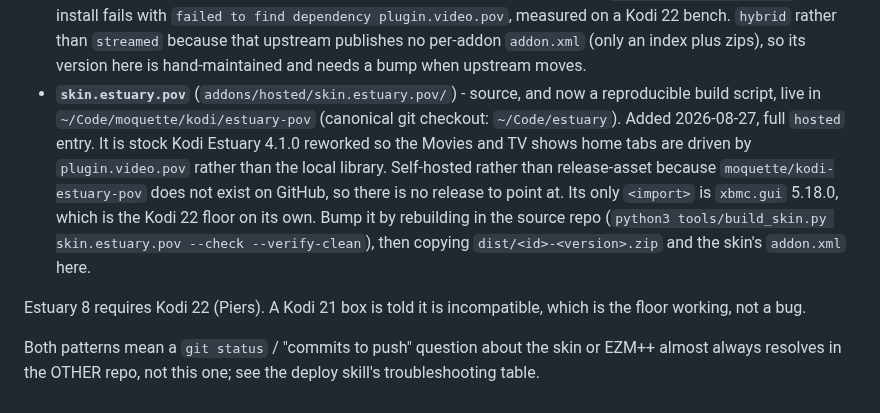
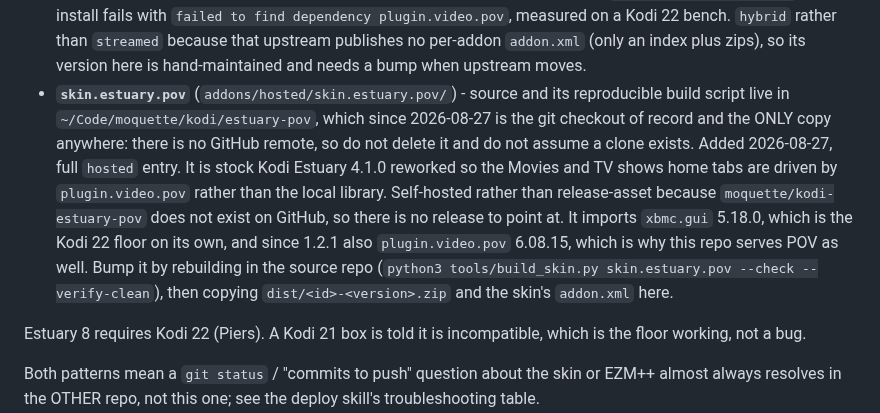
Before and after one commit to tony7bones/tony7bones.github.io, a Markdown page: CLAUDE.md, the part around the change. Drawn GitHub-style.

Commit message:
Point the skin.estuary.pov entry at its new checkout of record

```diff
--- a/CLAUDE.md
+++ b/CLAUDE.md
@@ -182,7 +182,7 @@ The repo has two committed source trees, each with a different job:
 - **`script.estuary8.shortcuts`** (`addons/hosted/script.estuary8.shortcuts/`) - the menu add-on Estuary 8 depends on, source in the same sibling repo, same full-hosted shape. It exists nowhere else, so if this repo does not host it the skin cannot be installed anywhere at all; that is why `skin.estuary8` is a gated closure root in `test_closure.py`.
 - **`plugin.video.estuary8.search`** (`addons/hosted/plugin.video.estuary8.search/`) - the streaming-search result filter Estuary 8 declares as a dependency, source in the same sibling repo, same full-hosted shape. Hosted 2026-08-03.
 - **`plugin.video.pov`** (`addons/hosted/plugin.video.pov/`) - NOT ours. A `hybrid` entry added 2026-08-27: only its `addon.xml` is committed here, and the build fetches the zip from the upstream Pages host `kodiyashimaru.github.io` and republishes it under our `/static/`, so no third-party binary lives in this repo. It is served because `skin.estuary.pov` declares a hard `<import>` on it, and Kodi resolves a hard dependency only from the repository the add-on is installed FROM: with POV reachable only via `repository.kodifitzwell` the install fails with `failed to find dependency plugin.video.pov`, measured on a Kodi 22 bench. `hybrid` rather than `streamed` because that upstream publishes no per-addon `addon.xml` (only an index plus zips), so its version here is hand-maintained and needs a bump when upstream moves.
-- **`skin.estuary.pov`** (`addons/hosted/skin.estuary.pov/`) - source, and now a reproducible build script, live in `~/Code/moquette/kodi/estuary-pov` (canonical git checkout: `~/Code/estuary`). Added 2026-08-27, full `hosted` entry. It is stock Kodi Estuary 4.1.0 reworked so the Movies and TV shows home tabs are driven by `plugin.video.pov` rather than the local library. Self-hosted rather than release-asset because `moquette/kodi-estuary-pov` does not exist on GitHub, so there is no release to point at. Its only `<import>` is `xbmc.gui` 5.18.0, which is the Kodi 22 floor on its own. Bump it by rebuilding in the source repo (`python3 tools/build_skin.py skin.estuary.pov --check --verify-clean`), then copying `dist/<id>-<version>.zip` and the skin's `addon.xml` here.
+- **`skin.estuary.pov`** (`addons/hosted/skin.estuary.pov/`) - source and its reproducible build script live in `~/Code/moquette/kodi/estuary-pov`, which since 2026-08-27 is the git checkout of record and the ONLY copy anywhere: there is no GitHub remote, so do not delete it and do not assume a clone exists. Added 2026-08-27, full `hosted` entry. It is stock Kodi Estuary 4.1.0 reworked so the Movies and TV shows home tabs are driven by `plugin.video.pov` rather than the local library. Self-hosted rather than release-asset because `moquette/kodi-estuary-pov` does not exist on GitHub, so there is no release to point at. It imports `xbmc.gui` 5.18.0, which is the Kodi 22 floor on its own, and since 1.2.1 also `plugin.video.pov` 6.08.15, which is why this repo serves POV as well. Bump it by rebuilding in the source repo (`python3 tools/build_skin.py skin.estuary.pov --check --verify-clean`), then copying `dist/<id>-<version>.zip` and the skin's `addon.xml` here.
 
 Estuary 8 requires Kodi 22 (Piers). A Kodi 21 box is told it is incompatible, which is the floor working, not a bug.
 
```
